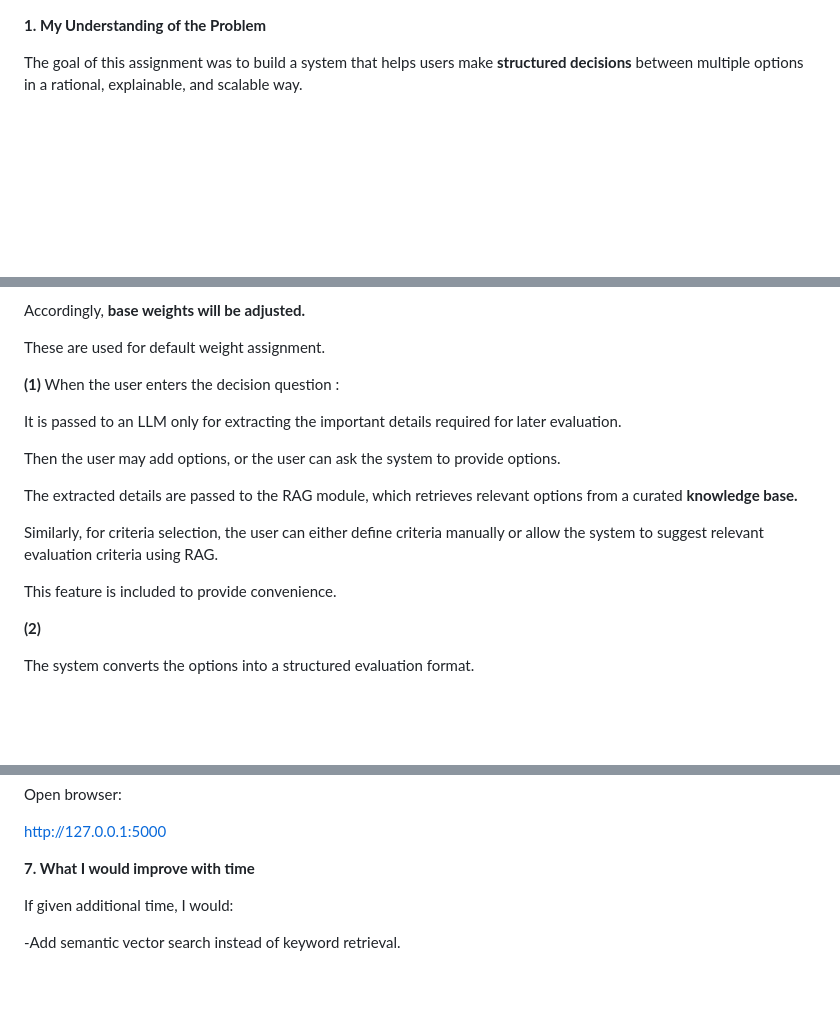
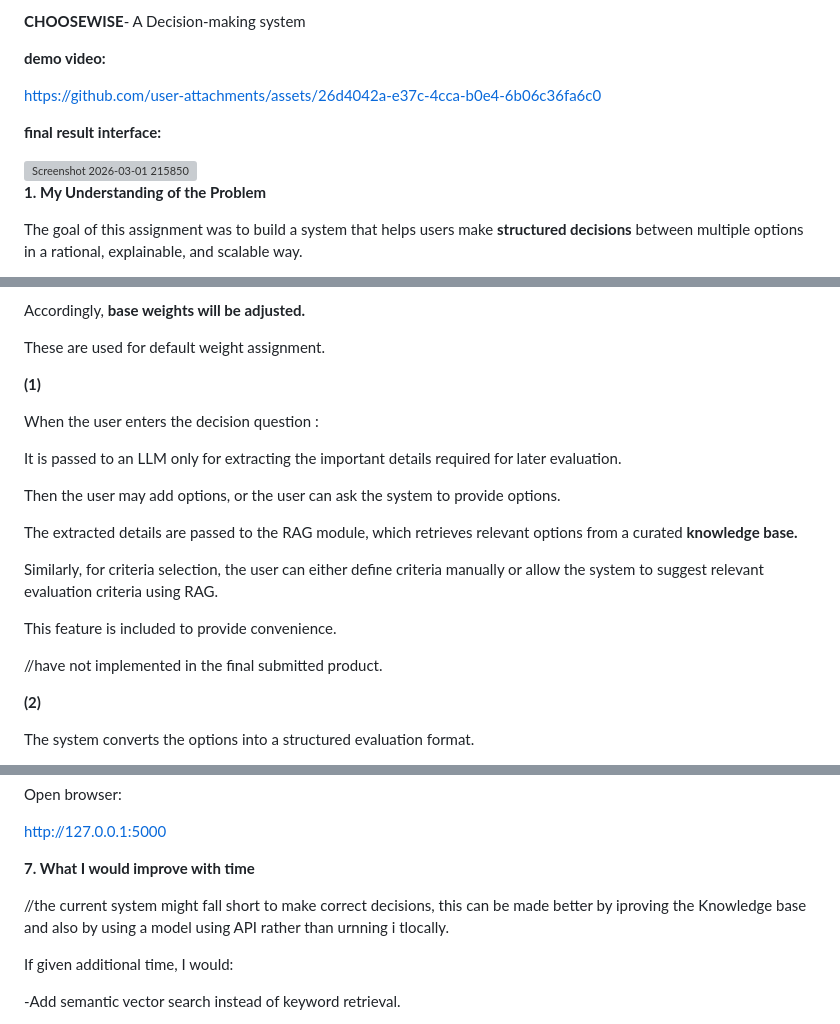
Before and after one commit to ateotheday/ChooseWise--Vonnue, a Markdown page: README.md, 3 parts joined by grey strips. Drawn GitHub-style; blank space fills up the shorter version; grey boxes are pictures that could not be loaded.

Commit message:
added demo video

```diff
--- a/README.md
+++ b/README.md
@@ -1,3 +1,17 @@
+**CHOOSEWISE**- A Decision-making system
+
+
+**demo video:**
+
+
+https://github.com/user-attachments/assets/26d4042a-e37c-4cca-b0e4-6b06c36fa6c0
+
+
+**final result interface:**
+
+
+<img width="1917" height="934" alt="Screenshot 2026-03-01 215850" src="https://github.com/user-attachments/assets/1d9708c5-5a0c-44d5-871d-3c699776863a" />
+
 **1. My Understanding of the Problem**
 
 
@@ -46,7 +60,10 @@ These are used for default weight assignment.
 
 
 
-**(1)** When the user enters the decision question :
+**(1)**
+
+
+When the user enters the decision question :
 
 
 It is passed to an LLM only for extracting the important details required for later evaluation.
@@ -63,7 +80,7 @@ Similarly, for criteria selection, the user can either define criteria manually
 
 This feature is included to provide convenience.
 
-
+//have not implemented in the final submitted product.
 
 
 **(2)**
@@ -388,6 +405,9 @@ http://127.0.0.1:5000
 
 **7. What I would improve with time**
 
+//the current system might fall short to make correct decisions,
+this can be made better by iproving the Knowledge base and also by using a model using API rather than urnning i tlocally.
+
 
 If given additional time, I would:
 
```
